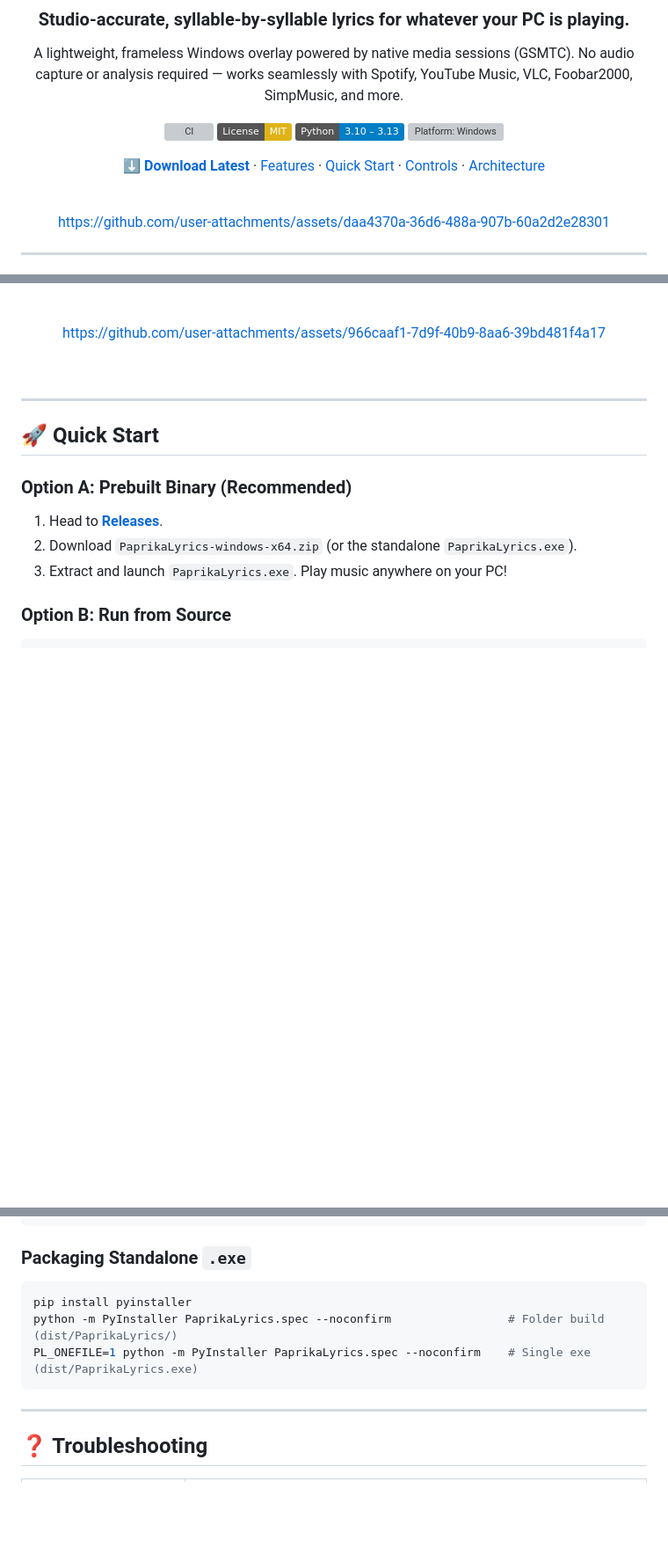
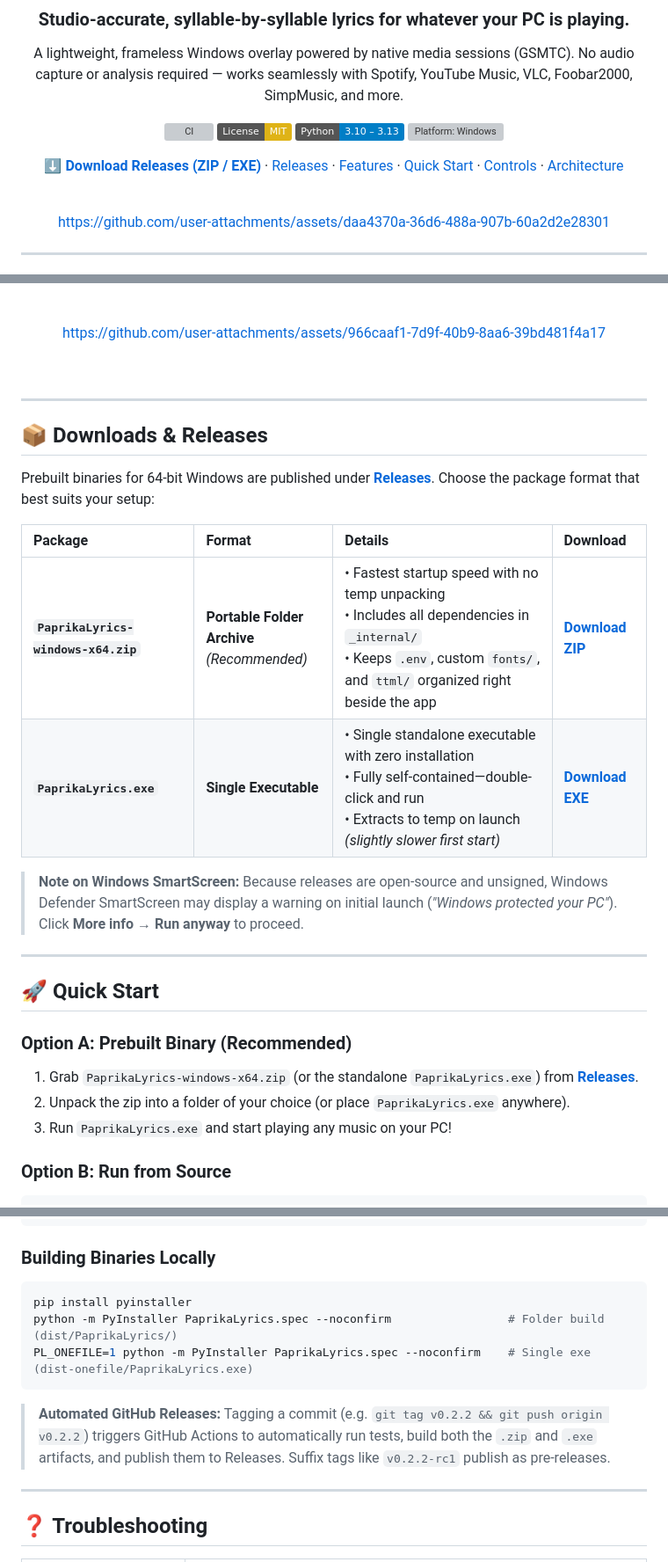
Before and after one commit to GZomeMain/paprika-lyrics, a Markdown page: README.md, 3 parts joined by grey strips. Shown at 88% size. Rendered like a GitHub page; folded sections open; badges without logos; blank space fills up the shorter version; grey boxes are pictures that could not be loaded.

Commit message:
docs(readme): add dedicated downloads & releases section with zip and exe details

````diff
--- a/README.md
+++ b/README.md
@@ -13,7 +13,7 @@ A lightweight, frameless Windows overlay powered by native media sessions (GSMTC
 [![Python 3.10+](https://img.shields.io/badge/Python-3.10%20%E2%80%93%203.13-blue.svg)](https://www.python.org/)
 [![Platform: Windows](https://img.shields.io/badge/Platform-Windows%2010%2F11-0078D6.svg)](#requirements)
 
-[**⬇️ Download Latest**](https://github.com/GZomeMain/paprika-lyrics/releases/latest) · [Features](#-features) · [Quick Start](#-quick-start) · [Controls](#️-controls--shortcuts) · [Architecture](#-architecture--under-the-hood-click-to-expand)
+[**⬇️ Download Releases (ZIP / EXE)**](https://github.com/GZomeMain/paprika-lyrics/releases/latest) · [Releases](#-downloads--releases) · [Features](#-features) · [Quick Start](#-quick-start) · [Controls](#️-controls--shortcuts) · [Architecture](#-architecture--under-the-hood-click-to-expand)
 
 <br>
 
@@ -43,12 +43,25 @@ https://github.com/user-attachments/assets/966caaf1-7d9f-40b9-8aa6-39bd481f4a17
 
 ---
 
+## 📦 Downloads & Releases
+
+Prebuilt binaries for 64-bit Windows are published under [**Releases**](https://github.com/GZomeMain/paprika-lyrics/releases/latest). Choose the package format that best suits your setup:
+
+| Package | Format | Details | Download |
+| :--- | :--- | :--- | :--- |
+| **`PaprikaLyrics-windows-x64.zip`** | **Portable Folder Archive**<br>*(Recommended)* | • Fastest startup speed with no temp unpacking<br>• Includes all dependencies in `_internal/`<br>• Keeps `.env`, custom `fonts/`, and `ttml/` organized right beside the app | [**Download ZIP**](https://github.com/GZomeMain/paprika-lyrics/releases/latest) |
+| **`PaprikaLyrics.exe`** | **Single Executable** | • Single standalone executable with zero installation<br>• Fully self-contained—double-click and run<br>• Extracts to temp on launch *(slightly slower first start)* | [**Download EXE**](https://github.com/GZomeMain/paprika-lyrics/releases/latest) |
+
+> **Note on Windows SmartScreen:** Because releases are open-source and unsigned, Windows Defender SmartScreen may display a warning on initial launch (*"Windows protected your PC"*). Click **More info → Run anyway** to proceed.
+
+---
+
 ## 🚀 Quick Start
 
 ### Option A: Prebuilt Binary (Recommended)
-1. Head to [**Releases**](https://github.com/GZomeMain/paprika-lyrics/releases/latest).
-2. Download `PaprikaLyrics-windows-x64.zip` (or the standalone `PaprikaLyrics.exe`).
-3. Extract and launch `PaprikaLyrics.exe`. Play music anywhere on your PC!
+1. Grab `PaprikaLyrics-windows-x64.zip` (or the standalone `PaprikaLyrics.exe`) from [**Releases**](https://github.com/GZomeMain/paprika-lyrics/releases/latest).
+2. Unpack the zip into a folder of your choice (or place `PaprikaLyrics.exe` anywhere).
+3. Run `PaprikaLyrics.exe` and start playing any music on your PC!
 
 ### Option B: Run from Source
 ```bash
@@ -127,12 +140,14 @@ core/beat.py (BPM & Pulse)    core/timeline.py     storage.py (Local Cache)
 paprika_app.py (pywebview host, Win32 window handles, global hotkeys)
 ```
 
-### Packaging Standalone `.exe`
+### Building Binaries Locally
 ```bash
 pip install pyinstaller
 python -m PyInstaller PaprikaLyrics.spec --noconfirm                 # Folder build (dist/PaprikaLyrics/)
-PL_ONEFILE=1 python -m PyInstaller PaprikaLyrics.spec --noconfirm    # Single exe (dist/PaprikaLyrics.exe)
+PL_ONEFILE=1 python -m PyInstaller PaprikaLyrics.spec --noconfirm    # Single exe (dist-onefile/PaprikaLyrics.exe)
 ```
+
+> **Automated GitHub Releases:** Tagging a commit (e.g. `git tag v0.2.2 && git push origin v0.2.2`) triggers GitHub Actions to automatically run tests, build both the `.zip` and `.exe` artifacts, and publish them to Releases. Suffix tags like `v0.2.2-rc1` publish as pre-releases.
 
 </details>
 
````
